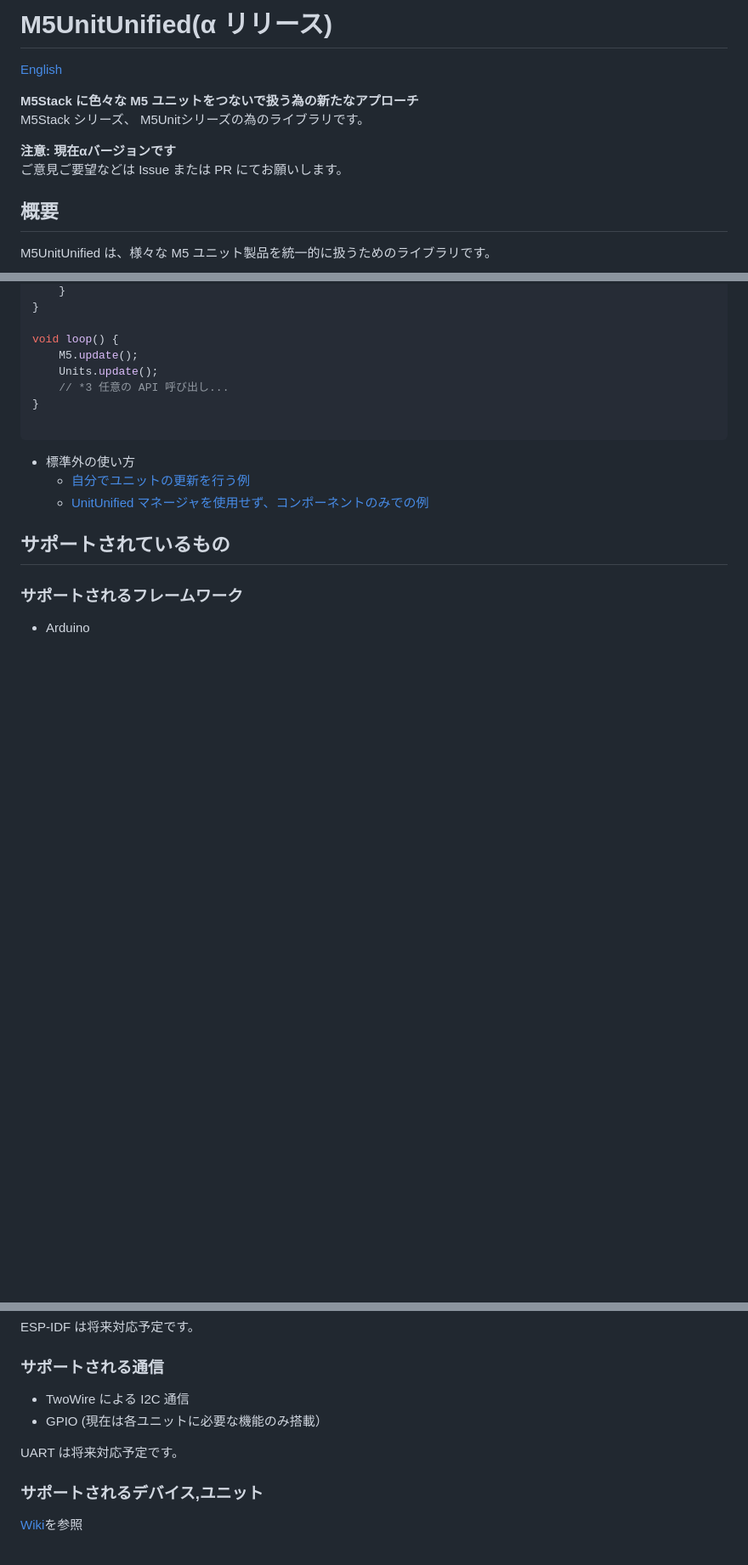
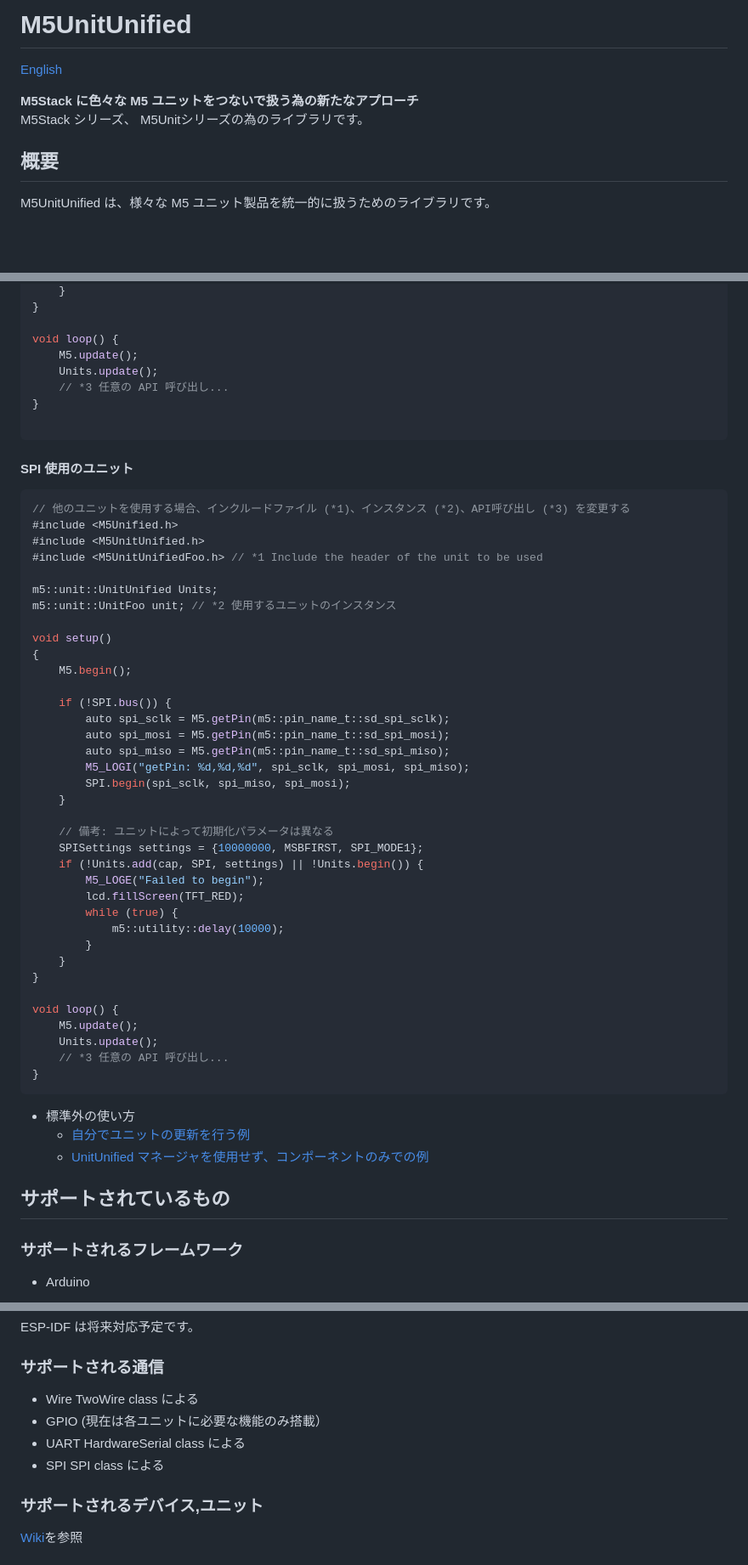
Before and after one commit to m5stack/M5UnitUnified, a Markdown page: README.ja.md, 3 parts joined by grey strips. Shown: that part at 85% size. GitHub-like rendering; blank space fills up the shorter version.

````diff
--- a/README.ja.md
+++ b/README.ja.md
@@ -1,13 +1,9 @@
-
-# M5UnitUnified(α リリース)
+# M5UnitUnified
 
 [English](README.md)
 
 **M5Stack に色々な M5 ユニットをつないで扱う為の新たなアプローチ**
 M5Stack シリーズ、 M5Unitシリーズの為のライブラリです。
-
-**注意: 現在αバージョンです**
-ご意見ご要望などは Issue または PR にてお願いします。
 
 ## 概要
 M5UnitUnified は、様々な M5 ユニット製品を統一的に扱うためのライブラリです。
@@ -177,6 +172,48 @@ void loop() {
 
 ```
 
+#### SPI 使用のユニット
+
+```cpp
+// 他のユニットを使用する場合、インクルードファイル (*1)、インスタンス (*2)、API呼び出し (*3) を変更する
+#include <M5Unified.h>
+#include <M5UnitUnified.h>
+#include <M5UnitUnifiedFoo.h> // *1 Include the header of the unit to be used
+
+m5::unit::UnitUnified Units;
+m5::unit::UnitFoo unit; // *2 使用するユニットのインスタンス
+
+void setup()
+{
+    M5.begin();
+
+    if (!SPI.bus()) {
+        auto spi_sclk = M5.getPin(m5::pin_name_t::sd_spi_sclk);
+        auto spi_mosi = M5.getPin(m5::pin_name_t::sd_spi_mosi);
+        auto spi_miso = M5.getPin(m5::pin_name_t::sd_spi_miso);
+        M5_LOGI("getPin: %d,%d,%d", spi_sclk, spi_mosi, spi_miso);
+        SPI.begin(spi_sclk, spi_miso, spi_mosi);
+    }
+
+    // 備考: ユニットによって初期化パラメータは異なる
+    SPISettings settings = {10000000, MSBFIRST, SPI_MODE1};
+    if (!Units.add(cap, SPI, settings) || !Units.begin()) {
+        M5_LOGE("Failed to begin");
+        lcd.fillScreen(TFT_RED);
+        while (true) {
+            m5::utility::delay(10000);
+        }
+    }
+}
+
+void loop() {
+    M5.update();
+    Units.update();
+    // *3 任意の API 呼び出し...
+}
+```
+
+
 - 標準外の使い方
   - [自分でユニットの更新を行う例](examples/Basic/SelfUpdate)
   - [UnitUnified マネージャを使用せず、コンポーネントのみでの例](examples/Basic/ComponentOnly)
@@ -189,10 +226,10 @@ void loop() {
 ESP-IDF は将来対応予定です。
 
 ### サポートされる通信
-- TwoWire による I2C 通信
+- Wire TwoWire class による
 - GPIO (現在は各ユニットに必要な機能のみ搭載）
-
-UART は将来対応予定です。
+- UART HardwareSerial class による
+- SPI SPI class による
 
 ### サポートされるデバイス,ユニット
 [Wiki](https://github.com/m5stack/M5UnitUnified/wiki/)を参照
````
Also changed, not shown: other parts of README.ja.md (+2 -3 lines), README.md (+46 -7 lines).
